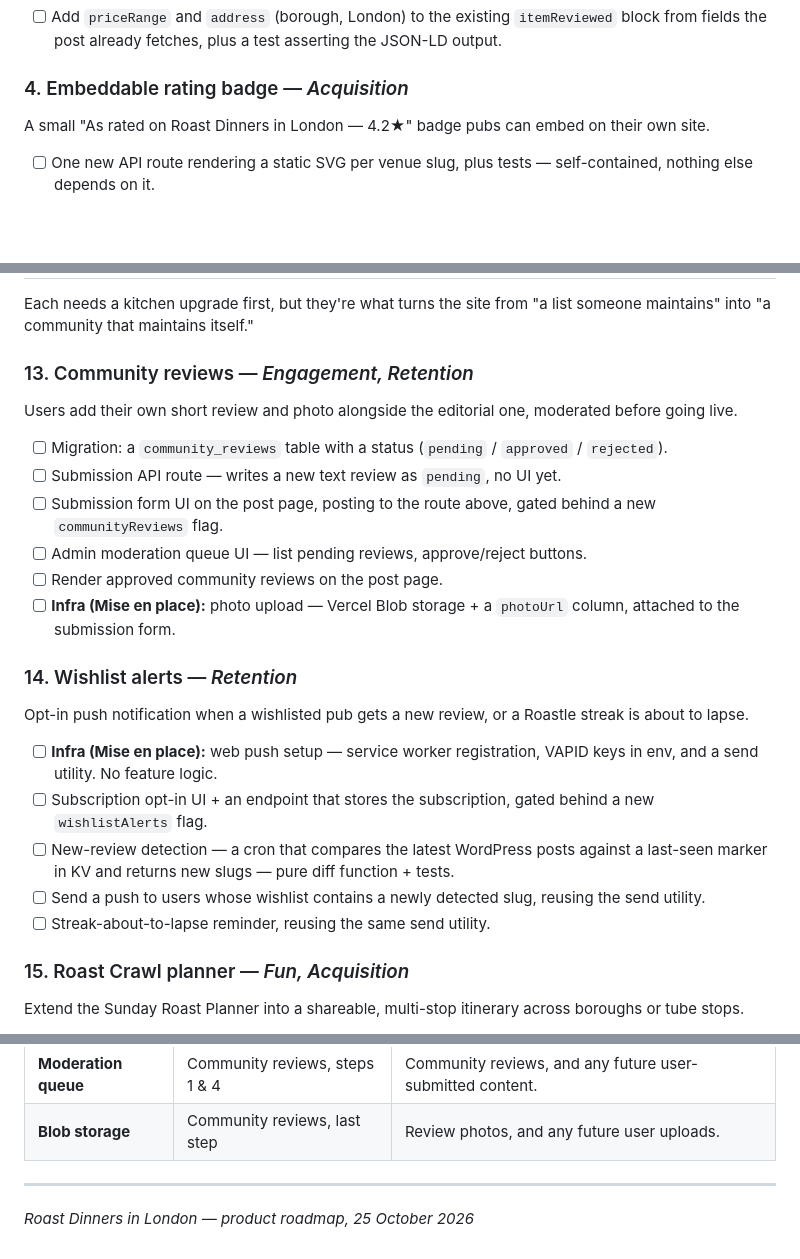
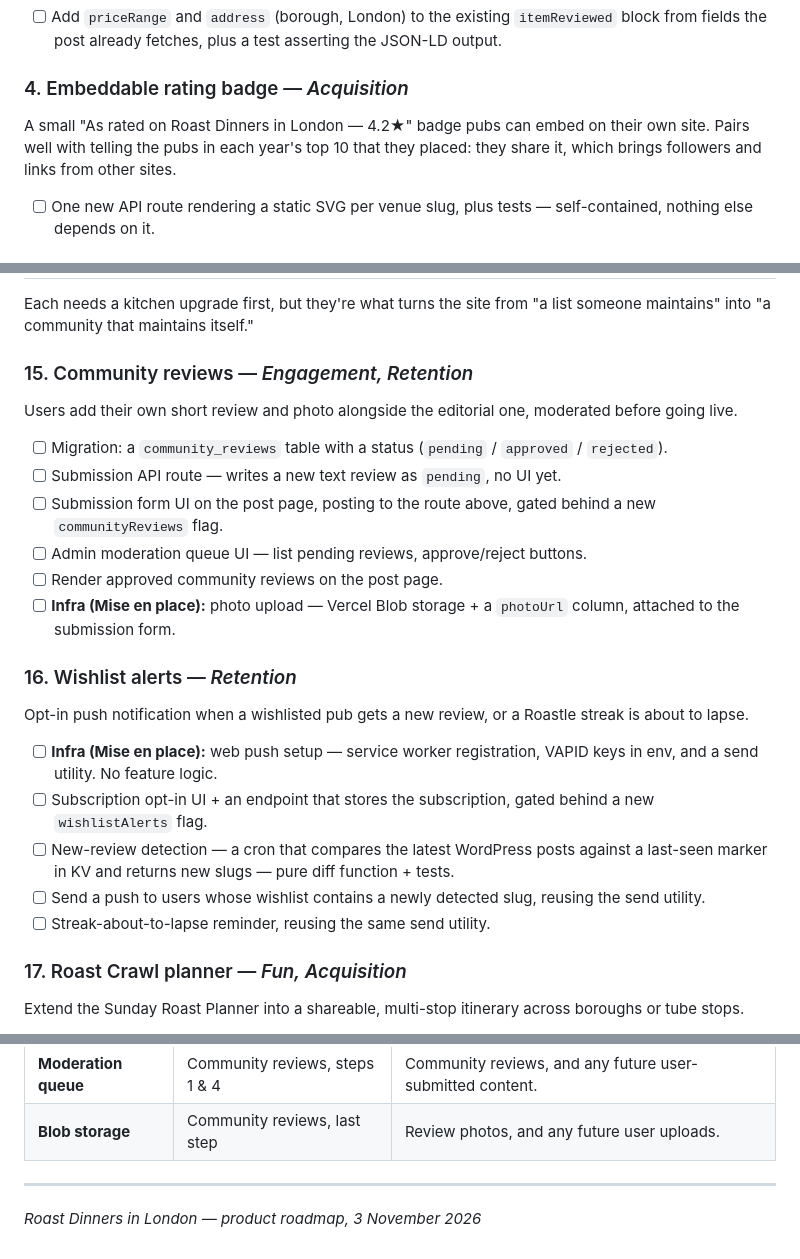
Before and after one commit to jamesthemullet/rdldn, a Markdown page: ROADMAP.md, 3 parts joined by grey strips. Drawn GitHub-style; blank space fills up the shorter version.

```diff
--- a/ROADMAP.md
+++ b/ROADMAP.md
@@ -51,6 +51,8 @@ One-tap, geolocation-based "closest great roast to me right now."
 
 ### 4. Embeddable rating badge — *Acquisition*
 A small "As rated on Roast Dinners in London — 4.2★" badge pubs can embed on their own site.
+Pairs well with telling the pubs in each year's top 10 that they placed: they share it, which
+brings followers and links from other sites.
 
 - [ ] One new API route rendering a static SVG per venue slug, plus tests — self-contained, nothing else depends on it.
 
@@ -131,7 +151,7 @@ A small sparkline on each post showing how that specific roast's price has moved
 Each needs a kitchen upgrade first, but they're what turns the site from "a list someone
 maintains" into "a community that maintains itself."
 
-### 13. Community reviews — *Engagement, Retention*
+### 15. Community reviews — *Engagement, Retention*
 Users add their own short review and photo alongside the editorial one, moderated before going live.
 
 - [ ] Migration: a `community_reviews` table with a status (`pending` / `approved` / `rejected`).
@@ -141,7 +161,7 @@ Users add their own short review and photo alongside the editorial one, moderate
 - [ ] Render approved community reviews on the post page.
 - [ ] **Infra (Mise en place):** photo upload — Vercel Blob storage + a `photoUrl` column, attached to the submission form.
 
-### 14. Wishlist alerts — *Retention*
+### 16. Wishlist alerts — *Retention*
 Opt-in push notification when a wishlisted pub gets a new review, or a Roastle streak is about to lapse.
 
 - [ ] **Infra (Mise en place):** web push setup — service worker registration, VAPID keys in env, and a send utility. No feature logic.
@@ -150,7 +170,7 @@ Opt-in push notification when a wishlisted pub gets a new review, or a Roastle s
 - [ ] Send a push to users whose wishlist contains a newly detected slug, reusing the send utility.
 - [ ] Streak-about-to-lapse reminder, reusing the same send utility.
 
-### 15. Roast Crawl planner — *Fun, Acquisition*
+### 17. Roast Crawl planner — *Fun, Acquisition*
 Extend the Sunday Roast Planner into a shareable, multi-stop itinerary across boroughs or tube stops.
 
 - [ ] Extend the planner's state model from one stop to N stops (data model change inside the existing component, no new UI) + tests.
@@ -174,4 +194,4 @@ Shared infra that more than one feature leans on, so it isn't built twice:
 | **Blob storage** | Community reviews, last step | Review photos, and any future user uploads. |
 
 ---
-*Roast Dinners in London — product roadmap, 25 October 2026*
+*Roast Dinners in London — product roadmap, 3 November 2026*
```
Also changed, not shown: other parts of ROADMAP.md (+23 -5 lines).
